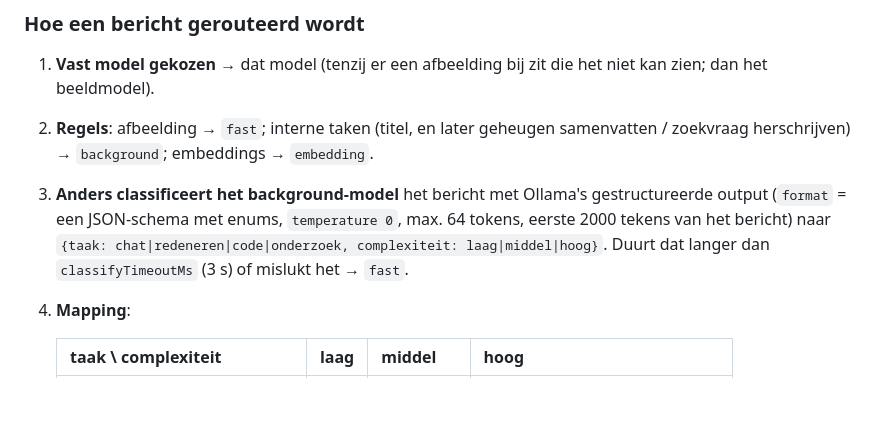
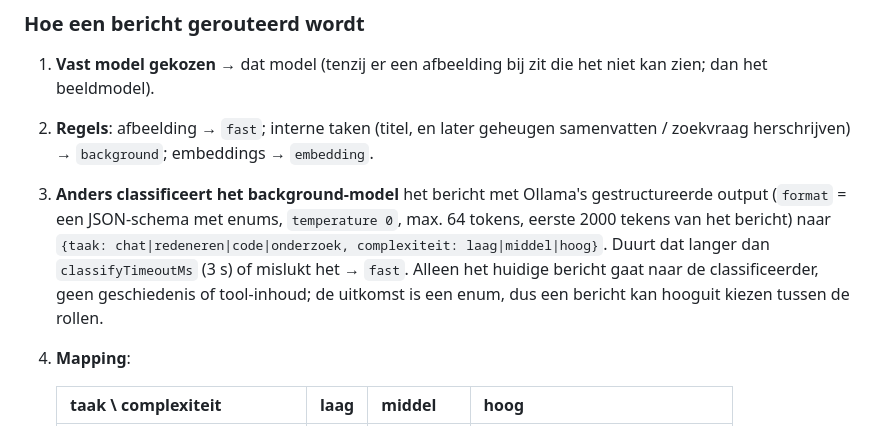
Before and after one commit to Yipwaal/Relay, a Markdown page: README.md, the part around the change. GitHub-like rendering; blank space fills up the shorter version.

Commit message:
README: wat de classificeerder te zien krijgt
Co-Authored-By: Claude Opus 5.5 <noreply@anthropic.com>
Claude-Session: https://claude.ai/code/session_01N3zwyQkyC6vmBixEyYkpJy

```diff
--- a/README.md
+++ b/README.md
@@ -589,6 +589,9 @@ gpt-oss:20b niet geïnstalleerd → gemma4:12b`.
    0`, max. 64 tokens, eerste 2000 tekens van het bericht) naar
    `{taak: chat|redeneren|code|onderzoek, complexiteit: laag|middel|hoog}`.
    Duurt dat langer dan `classifyTimeoutMs` (3 s) of mislukt het → `fast`.
+   Alleen het huidige bericht gaat naar de classificeerder, geen geschiedenis
+   of tool-inhoud; de uitkomst is een enum, dus een bericht kan hooguit
+   kiezen tussen de rollen.
 4. **Mapping**:
 
    | taak \ complexiteit | laag | middel | hoog |
```
